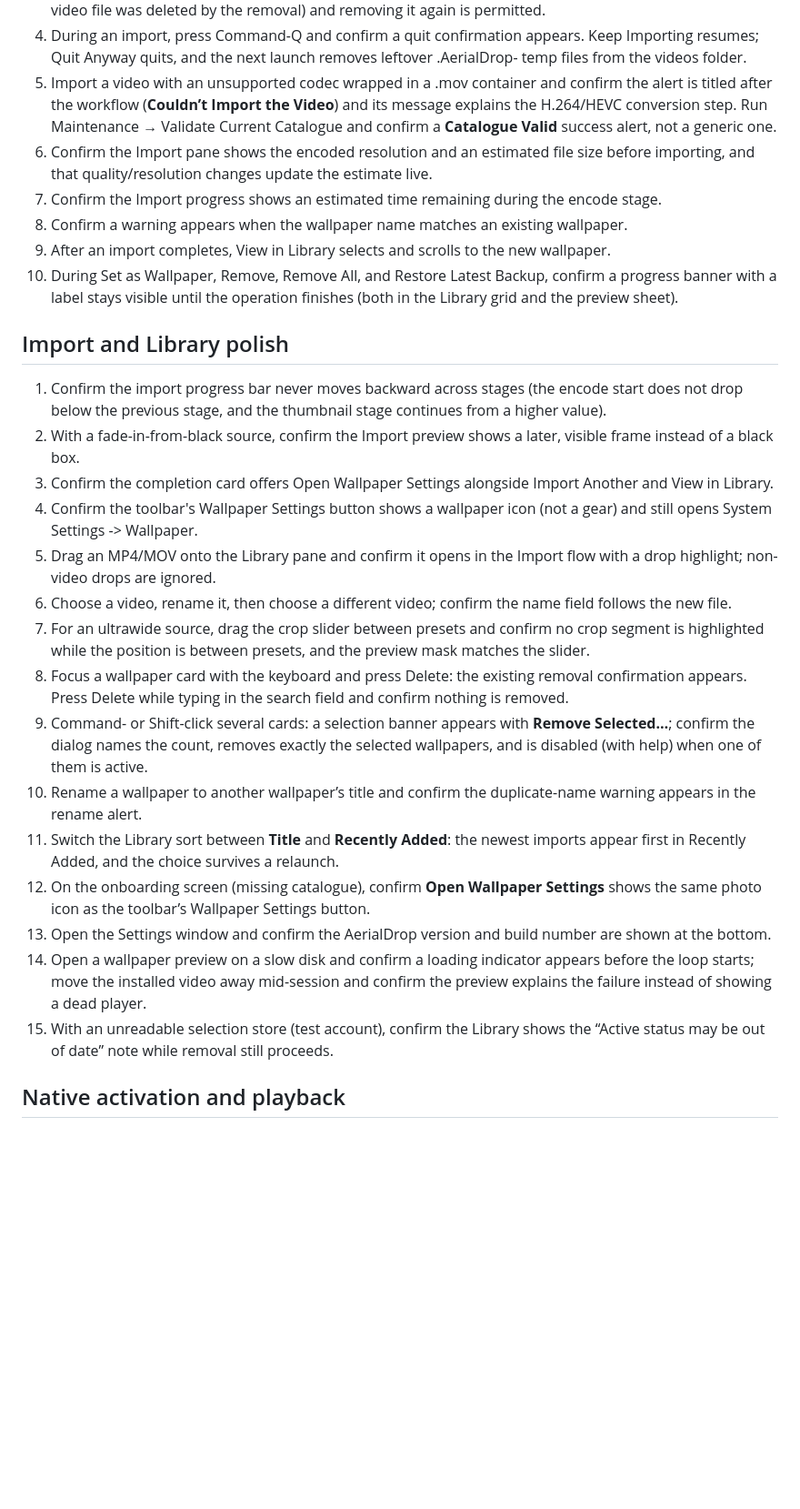
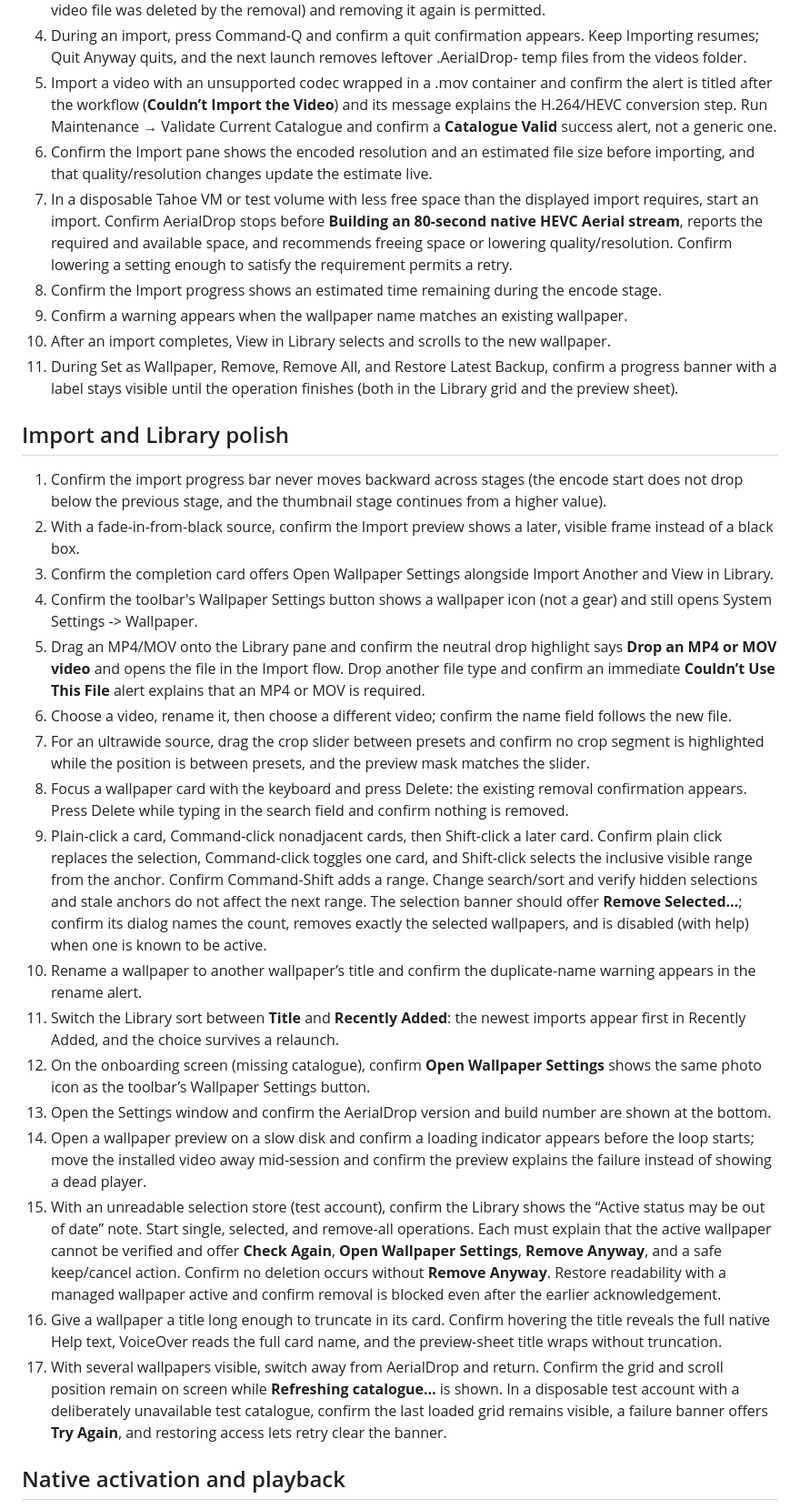
Before and after one commit to YapWH1208/AerialDrop, a Markdown page: TESTING.md, the part around one of its changes. Shown at 91% size. Drawn GitHub-style; blank space fills up the shorter version.

Commit message:
docs: cover ux audit recovery states

```diff
--- a/TESTING.md
+++ b/TESTING.md
@@ -59,11 +63,16 @@ version before evaluating native playback.
    the alert is titled after the workflow (**Couldn’t Import the Video**) and its
    message explains the H.264/HEVC conversion step. Run Maintenance → Validate Current
    Catalogue and confirm a **Catalogue Valid** success alert, not a generic one.
-5. Confirm the Import pane shows the encoded resolution and an estimated file size before importing, and that quality/resolution changes update the estimate live.
-6. Confirm the Import progress shows an estimated time remaining during the encode stage.
-7. Confirm a warning appears when the wallpaper name matches an existing wallpaper.
-8. After an import completes, View in Library selects and scrolls to the new wallpaper.
-9. During Set as Wallpaper, Remove, Remove All, and Restore Latest Backup, confirm a progress banner with a label stays visible until the operation finishes (both in the Library grid and the preview sheet).
+6. Confirm the Import pane shows the encoded resolution and an estimated file size before importing, and that quality/resolution changes update the estimate live.
+7. In a disposable Tahoe VM or test volume with less free space than the displayed
+   import requires, start an import. Confirm AerialDrop stops before **Building an
+   80-second native HEVC Aerial stream**, reports the required and available space,
+   and recommends freeing space or lowering quality/resolution. Confirm lowering a
+   setting enough to satisfy the requirement permits a retry.
+8. Confirm the Import progress shows an estimated time remaining during the encode stage.
+9. Confirm a warning appears when the wallpaper name matches an existing wallpaper.
+10. After an import completes, View in Library selects and scrolls to the new wallpaper.
+11. During Set as Wallpaper, Remove, Remove All, and Restore Latest Backup, confirm a progress banner with a label stays visible until the operation finishes (both in the Library grid and the preview sheet).
 
 ## Import and Library polish
 
@@ -71,15 +80,22 @@ version before evaluating native playback.
 2. With a fade-in-from-black source, confirm the Import preview shows a later, visible frame instead of a black box.
 3. Confirm the completion card offers Open Wallpaper Settings alongside Import Another and View in Library.
 4. Confirm the toolbar's Wallpaper Settings button shows a wallpaper icon (not a gear) and still opens System Settings -> Wallpaper.
-5. Drag an MP4/MOV onto the Library pane and confirm it opens in the Import flow with a drop highlight; non-video drops are ignored.
+5. Drag an MP4/MOV onto the Library pane and confirm the neutral drop highlight says
+   **Drop an MP4 or MOV video** and opens the file in the Import flow. Drop another
+   file type and confirm an immediate **Couldn’t Use This File** alert explains that
+   an MP4 or MOV is required.
 6. Choose a video, rename it, then choose a different video; confirm the name field follows the new file.
 7. For an ultrawide source, drag the crop slider between presets and confirm no crop segment is highlighted while the position is between presets, and the preview mask matches the slider.
 8. Focus a wallpaper card with the keyboard and press Delete: the existing removal
    confirmation appears. Press Delete while typing in the search field and confirm
    nothing is removed.
-9. Command- or Shift-click several cards: a selection banner appears with
-   **Remove Selected…**; confirm the dialog names the count, removes exactly the
-   selected wallpapers, and is disabled (with help) when one of them is active.
+9. Plain-click a card, Command-click nonadjacent cards, then Shift-click a later card.
+   Confirm plain click replaces the selection, Command-click toggles one card, and
+   Shift-click selects the inclusive visible range from the anchor. Confirm
+   Command-Shift adds a range. Change search/sort and verify hidden selections and
+   stale anchors do not affect the next range. The selection banner should offer
+   **Remove Selected…**; confirm its dialog names the count, removes exactly the
+   selected wallpapers, and is disabled (with help) when one is known to be active.
 10. Rename a wallpaper to another wallpaper’s title and confirm the duplicate-name
     warning appears in the rename alert.
 11. Switch the Library sort between **Title** and **Recently Added**: the newest
@@ -92,7 +108,20 @@ version before evaluating native playback.
     before the loop starts; move the installed video away mid-session and confirm the
     preview explains the failure instead of showing a dead player.
 15. With an unreadable selection store (test account), confirm the Library shows the
-    “Active status may be out of date” note while removal still proceeds.
+    “Active status may be out of date” note. Start single, selected, and remove-all
+    operations. Each must explain that the active wallpaper cannot be verified and
+    offer **Check Again**, **Open Wallpaper Settings**, **Remove Anyway**, and a safe
+    keep/cancel action. Confirm no deletion occurs without **Remove Anyway**. Restore
+    readability with a managed wallpaper active and confirm removal is blocked even
+    after the earlier acknowledgement.
+16. Give a wallpaper a title long enough to truncate in its card. Confirm hovering the
+    title reveals the full native Help text, VoiceOver reads the full card name, and
+    the preview-sheet title wraps without truncation.
+17. With several wallpapers visible, switch away from AerialDrop and return. Confirm
+    the grid and scroll position remain on screen while **Refreshing catalogue…** is
+    shown. In a disposable test account with a deliberately unavailable test
+    catalogue, confirm the last loaded grid remains visible, a failure banner offers
+    **Try Again**, and restoring access lets retry clear the banner.
 
 ## Native activation and playback
 
```
Also changed, not shown: other parts of TESTING.md (+19 -0 lines).
